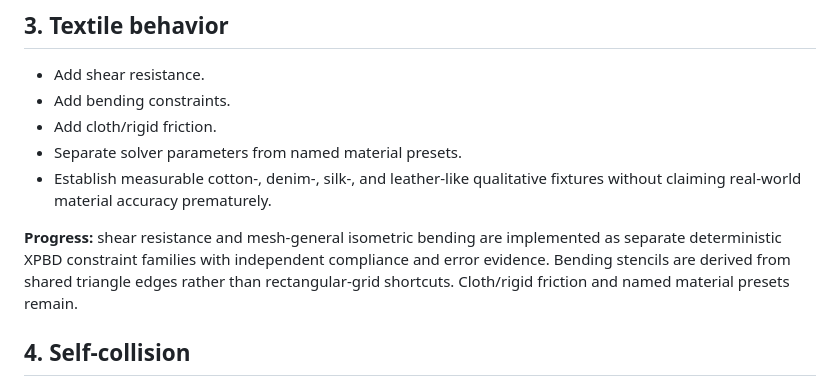
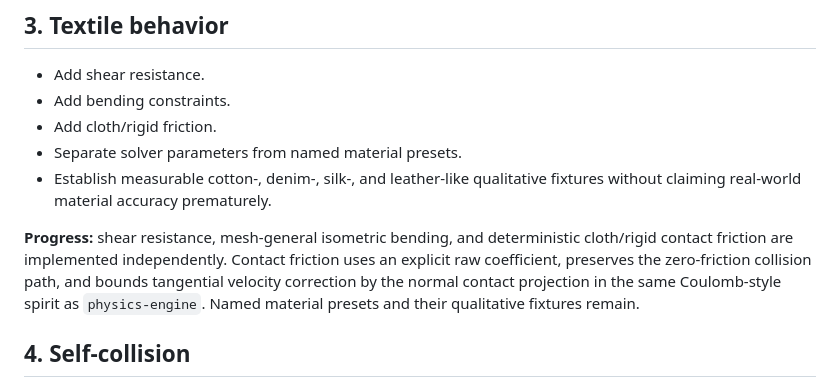
Before and after one commit to moritzbrantner/cloth-lab, a Markdown page: ROADMAP.md, the part around the change. Rendered like a GitHub page.

Commit message:
Record deterministic contact friction progress

```diff
--- a/ROADMAP.md
+++ b/ROADMAP.md
@@ -30,7 +30,7 @@
 - Separate solver parameters from named material presets.
 - Establish measurable cotton-, denim-, silk-, and leather-like qualitative fixtures without claiming real-world material accuracy prematurely.
 
-**Progress:** shear resistance and mesh-general isometric bending are implemented as separate deterministic XPBD constraint families with independent compliance and error evidence. Bending stencils are derived from shared triangle edges rather than rectangular-grid shortcuts. Cloth/rigid friction and named material presets remain.
+**Progress:** shear resistance, mesh-general isometric bending, and deterministic cloth/rigid contact friction are implemented independently. Contact friction uses an explicit raw coefficient, preserves the zero-friction collision path, and bounds tangential velocity correction by the normal contact projection in the same Coulomb-style spirit as `physics-engine`. Named material presets and their qualitative fixtures remain.
 
 ## 4. Self-collision
 
```
